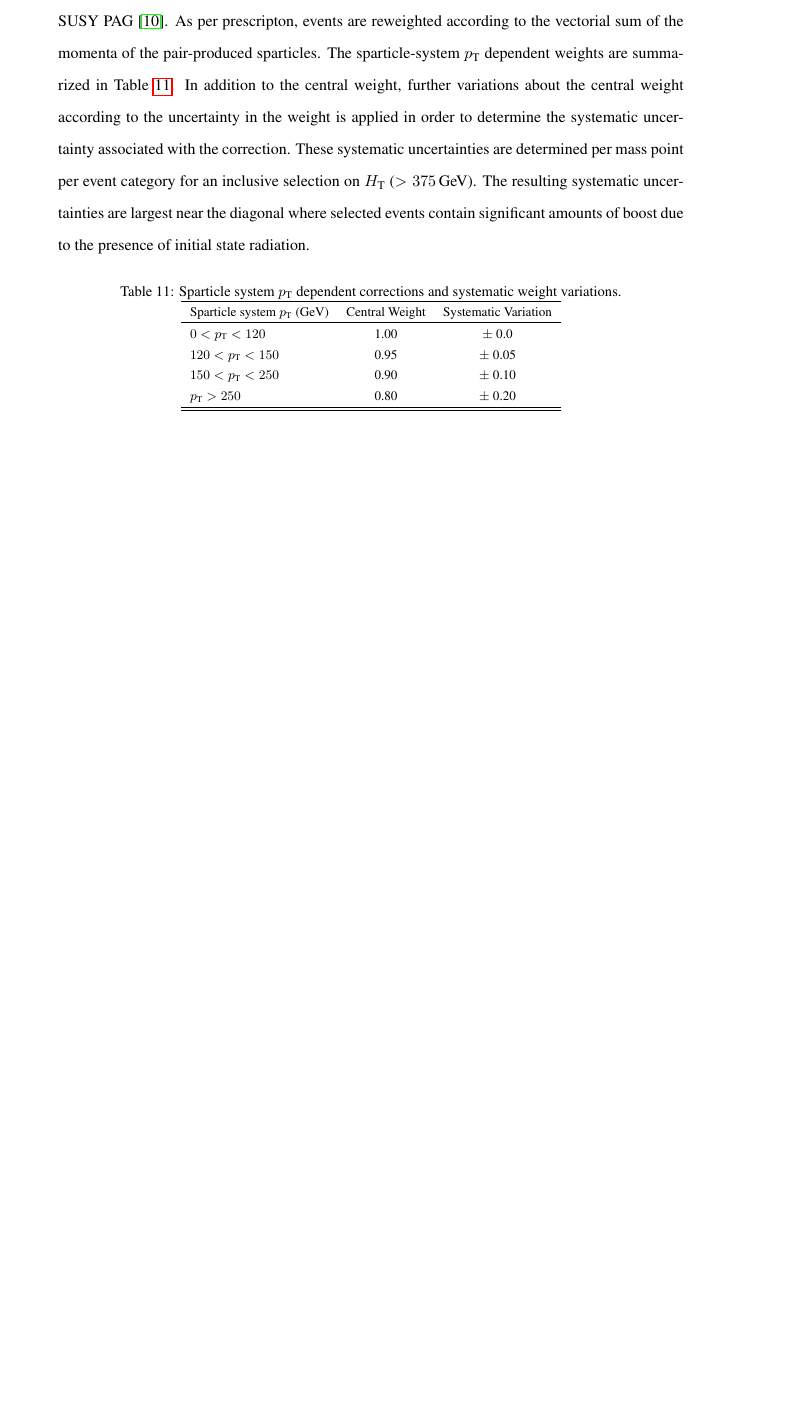
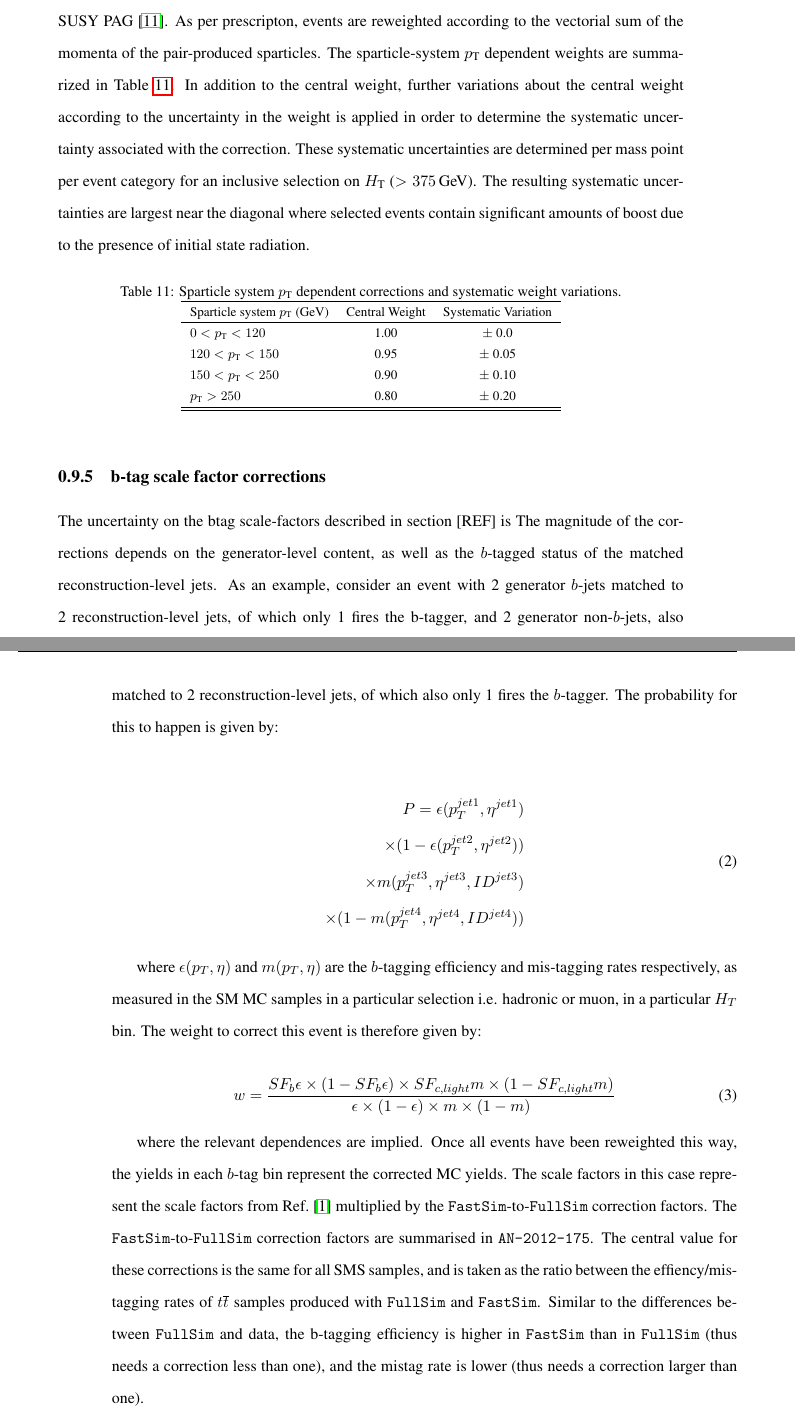
Before and after one commit to yeshaq/thesis, a LaTeX document (alphaT.tex, which reads signal.tex): part of page 35 of 56 before the commit and two parts of pages 35 and 36 of 57 after it, the two joined at a grey line, cut so that both start at the same text, the shorter picture padded with empty space. Compiled offline with pdfLaTeX.

Commit message:
btag sys unc

```diff
--- a/signal.tex
+++ b/signal.tex
@@ -251,62 +251,56 @@ presence of initial state radiation.
   \end{tabular}
 \end{table}
 
-%\subsection{b-tag scale factor corrections\label{sec:sms-syst-btag}}
-%
-%For the \verb!FastSim! signal simulation samples, the ``formula''
-%method described in Section~\ref{sec:bjets} is not used and instead an
-%event-by-event weight is applied directly to the simulated events
-%following a prescription from the BTV POG. Furthermore, the use of the
-%\verb!FastSim! framework in the reconstruction introduces an extra
-%set of scale-factor corrections, to be applied simultaneously with
-%those correcting the \verb!FullSim! simulation to the data.
-%
-%The magnitude of the corrections depends on the generator-level
-%content, as well as the $b$-tagged status of the matched
-%reconstruction-level jets. As an example, consider an event with 2
-%generator $b$-jets matched to 2 reconstruction-level jets, of which
-%only 1 fires the b-tagger, and 2 generator non-$b$-jets, also matched
-%to 2 reconstruction-level jets, of which also only 1 fires the
-%$b$-tagger. The probability for this to happen is given by:
-%
-%\begin{equation}
-%  \begin{split}
-%    P = \epsilon(p_{T}^{jet1}, \eta^{jet1}) \\
-%    \times (1 - \epsilon(p_{T}^{jet2}, \eta^{jet2})) \\
-%    \times m(p_{T}^{jet3}, \eta^{jet3}, ID^{jet3}) \\
-%    \times (1-m(p_{T}^{jet4}, \eta^{jet4}, ID^{jet4}))
-%  \end{split}
-%\end{equation}
-%
-%where $\epsilon(p_{T}, \eta)$ and $m(p_{T}, \eta)$ are the $b$-tagging
-%efficiency and mis-tagging rates respectively, as measured in the SM
-%MC samples in a particular selection i.e. hadronic or muon, in a
-%particular $H_{T}$ bin. The weight to correct this event is therefore
-%given by:
-%
-%\begin{equation}
-%  \label{equ:blah1}
-%  w=\frac{SF_{b}\epsilon\times(1-SF_{b}\epsilon)\times SF_{c,light}m
-%    \times (1-SF_{c,light}m)}{\epsilon\times(1-\epsilon)\times m \times
-%    (1-m)}
-%\end{equation}
-%
-%where the relevant dependences are implied. Once all events have been
-%reweighted this way, the yields in each $b$-tag bin represent the
-%corrected MC yields. The scale factors in this case represent the
-%scale factors from Ref.~\cite{btagpogtwiki} multiplied by the
-%\verb!FastSim!-to-\verb!FullSim! correction factors. The
-%\verb!FastSim!-to-\verb!FullSim! correction factors are summarised in
-%\texttt{AN-2012-175}. The central value for these corrections is the
-%same for all SMS samples, and is taken as the ratio between the
-%effiency/mis-tagging rates of \ttbar samples produced with
-%\verb!FullSim! and \verb!FastSim!. Similar to the differences between
-%\verb!FullSim! and data, the b-tagging efficiency is higher in
-%\verb!FastSim! than in \verb!FullSim! (thus needs a correction less
-%than one), and the mistag rate is lower (thus needs a correction
-%larger than one).
-%%The 2011 recipe and values are unchanged in 2012.
-%
+\subsection{b-tag scale factor corrections\label{sec:sms-syst-btag}}
+
+The uncertainty on the btag scale-factors described in section [REF]
+is
+The magnitude of the corrections depends on the generator-level
+content, as well as the $b$-tagged status of the matched
+reconstruction-level jets. As an example, consider an event with 2
+generator $b$-jets matched to 2 reconstruction-level jets, of which
+only 1 fires the b-tagger, and 2 generator non-$b$-jets, also matched
+to 2 reconstruction-level jets, of which also only 1 fires the
+$b$-tagger. The probability for this to happen is given by:
+
+\begin{equation}
+  \begin{split}
+    P = \epsilon(p_{T}^{jet1}, \eta^{jet1}) \\
+    \times (1 - \epsilon(p_{T}^{jet2}, \eta^{jet2})) \\
+    \times m(p_{T}^{jet3}, \eta^{jet3}, ID^{jet3}) \\
+    \times (1-m(p_{T}^{jet4}, \eta^{jet4}, ID^{jet4}))
+  \end{split}
+\end{equation}
+
+where $\epsilon(p_{T}, \eta)$ and $m(p_{T}, \eta)$ are the $b$-tagging
+efficiency and mis-tagging rates respectively, as measured in the SM
+MC samples in a particular selection i.e. hadronic or muon, in a
+particular $H_{T}$ bin. The weight to correct this event is therefore
+given by:
+
+\begin{equation}
+  \label{equ:blah1}
+  w=\frac{SF_{b}\epsilon\times(1-SF_{b}\epsilon)\times SF_{c,light}m
+    \times (1-SF_{c,light}m)}{\epsilon\times(1-\epsilon)\times m \times
+    (1-m)}
+\end{equation}
+
+where the relevant dependences are implied. Once all events have been
+reweighted this way, the yields in each $b$-tag bin represent the
+corrected MC yields. The scale factors in this case represent the
+scale factors from Ref.~\cite{btagpogtwiki} multiplied by the
+\verb!FastSim!-to-\verb!FullSim! correction factors. The
+\verb!FastSim!-to-\verb!FullSim! correction factors are summarised in
+\texttt{AN-2012-175}. The central value for these corrections is the
+same for all SMS samples, and is taken as the ratio between the
+effiency/mis-tagging rates of \ttbar samples produced with
+\verb!FullSim! and \verb!FastSim!. Similar to the differences between
+\verb!FullSim! and data, the b-tagging efficiency is higher in
+\verb!FastSim! than in \verb!FullSim! (thus needs a correction less
+than one), and the mistag rate is lower (thus needs a correction
+larger than one).
+%The 2011 recipe and values are unchanged in 2012.
+
 
 %\subsection{Systematic uncertainties for T2cc\label{sec:sms-t2cc}}
 %
```
